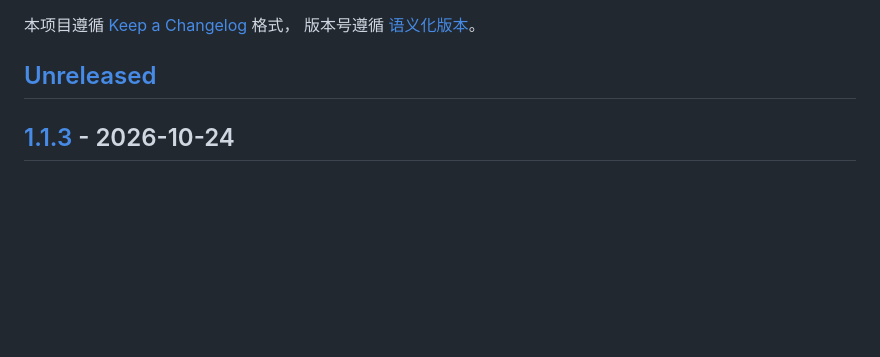
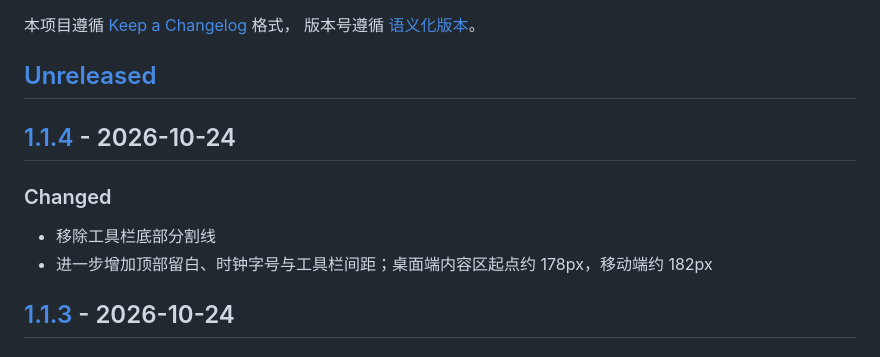
Before and after one commit to XiaolongZhang-TT/lodestar, a Markdown page: CHANGELOG.md, the part around one of its changes. Rendered like a GitHub page; blank space fills up the shorter version.

```diff
--- a/CHANGELOG.md
+++ b/CHANGELOG.md
@@ -4,6 +4,13 @@
 版本号遵循 [语义化版本](https://semver.org/lang/zh-CN/)。
 
 ## [Unreleased]
+
+## [1.1.4] - 2026-10-24
+
+### Changed
+
+- 移除工具栏底部分割线
+- 进一步增加顶部留白、时钟字号与工具栏间距；桌面端内容区起点约 178px，移动端约 182px
 
 ## [1.1.3] - 2026-10-24
 
```
Also changed, not shown: other parts of CHANGELOG.md (+2 -1 lines), README.en.md (+1 -1 lines), README.md (+1 -1 lines), docs/screenshot-dark.png, docs/screenshot-light.png, 5 other files.
